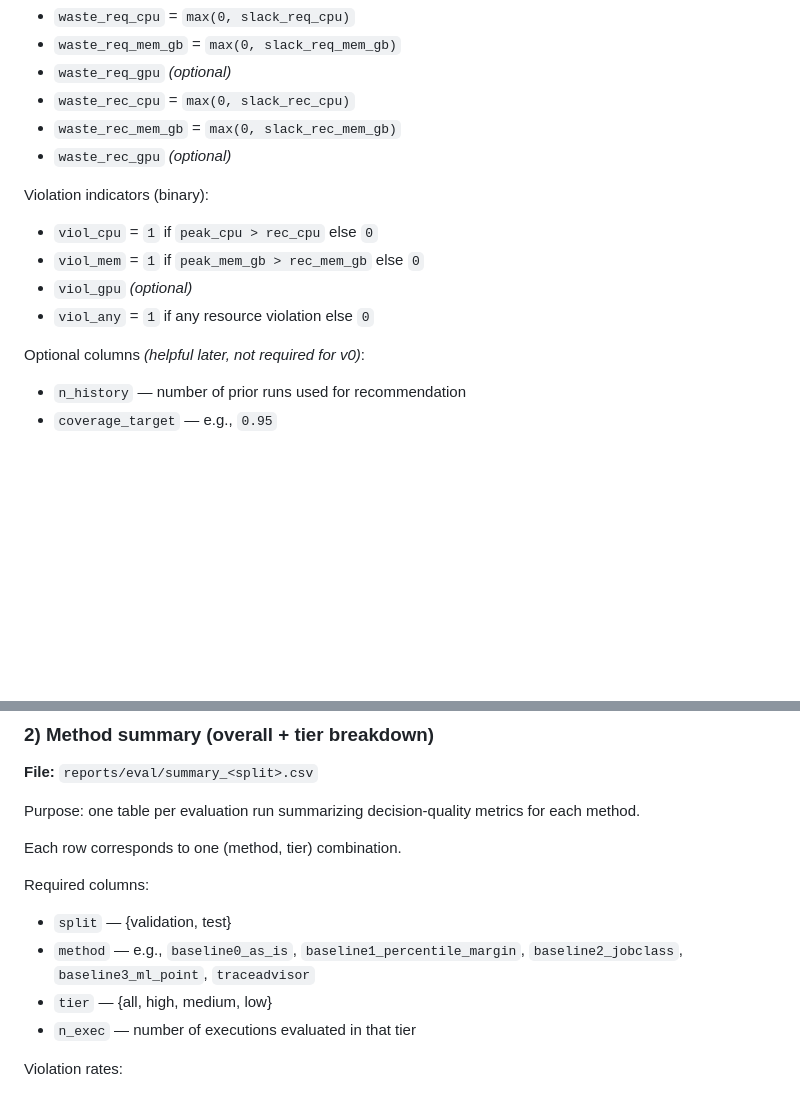
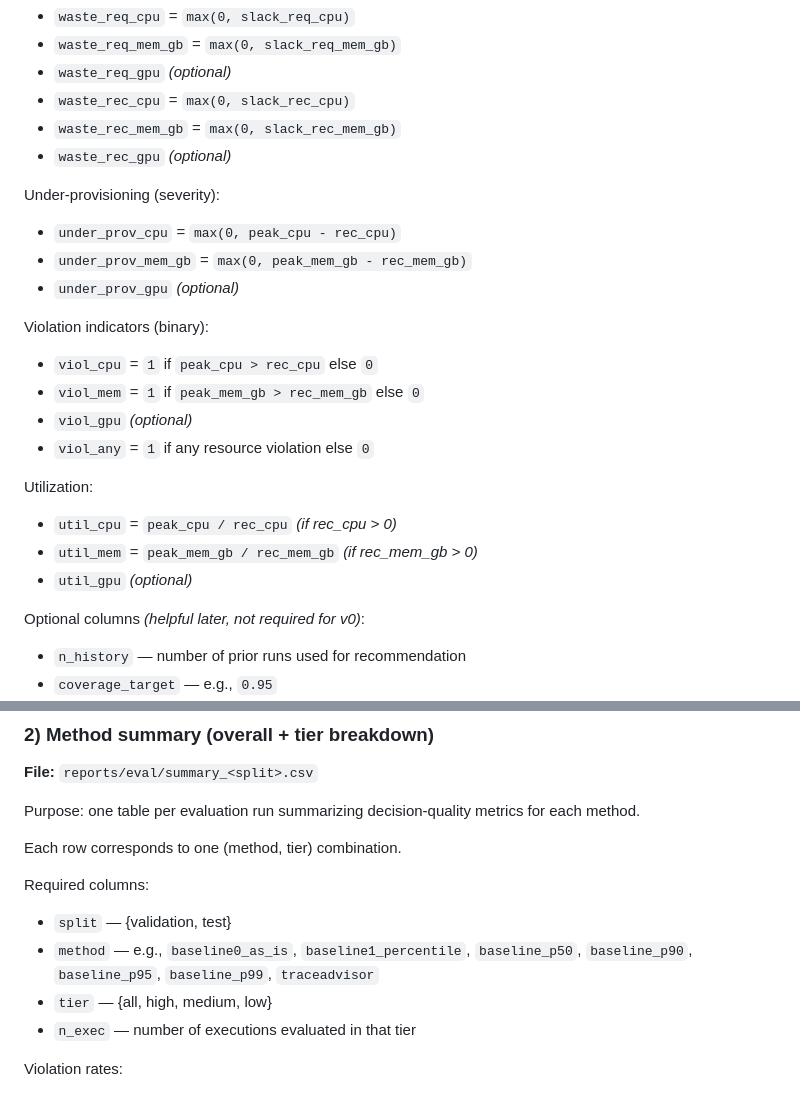
Before and after one commit to sonalilonkar1/masters-project, a Markdown page: docs/evaluation_output_format.md, 2 parts joined by grey strips. Rendered like a GitHub page; blank space fills up the shorter version.

```diff
--- a/docs/evaluation_output_format.md
+++ b/docs/evaluation_output_format.md
@@ -47,11 +47,21 @@ Waste values (positive slack only):
 - `waste_rec_mem_gb` = `max(0, slack_rec_mem_gb)`
 - `waste_rec_gpu` *(optional)*
 
+Under-provisioning (severity):
+- `under_prov_cpu` = `max(0, peak_cpu - rec_cpu)`
+- `under_prov_mem_gb` = `max(0, peak_mem_gb - rec_mem_gb)`
+- `under_prov_gpu` *(optional)*
+
 Violation indicators (binary):
 - `viol_cpu` = `1` if `peak_cpu > rec_cpu` else `0`
 - `viol_mem` = `1` if `peak_mem_gb > rec_mem_gb` else `0`
 - `viol_gpu` *(optional)*
 - `viol_any` = `1` if any resource violation else `0`
+
+Utilization:
+- `util_cpu` = `peak_cpu / rec_cpu` *(if rec_cpu > 0)*
+- `util_mem` = `peak_mem_gb / rec_mem_gb` *(if rec_mem_gb > 0)*
+- `util_gpu` *(optional)*
 
 Optional columns *(helpful later, not required for v0)*:
 - `n_history` — number of prior runs used for recommendation
@@ -73,7 +83,7 @@ Each row corresponds to one (method, tier) combination.
 
 Required columns:
 - `split` — {validation, test}
-- `method` — e.g., `baseline0_as_is`, `baseline1_percentile_margin`, `baseline2_jobclass`, `baseline3_ml_point`, `traceadvisor`
+- `method` — e.g., `baseline0_as_is`, `baseline1_percentile`, `baseline_p50`, `baseline_p90`, `baseline_p95`, `baseline_p99`, `traceadvisor`
 - `tier` — {all, high, medium, low}
 - `n_exec` — number of executions evaluated in that tier
 
```
Also changed, not shown: other parts of docs/evaluation_output_format.md (+20 -7 lines).
